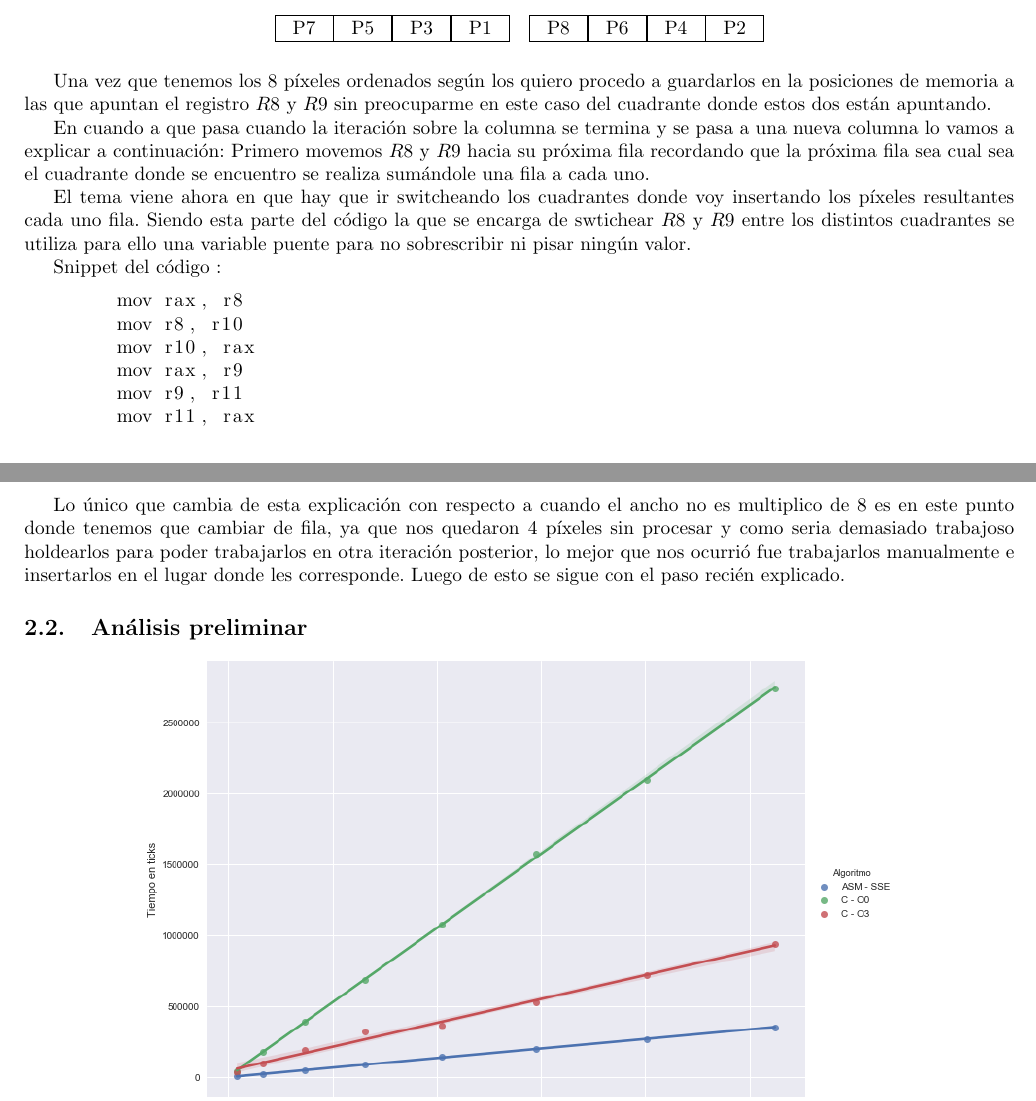
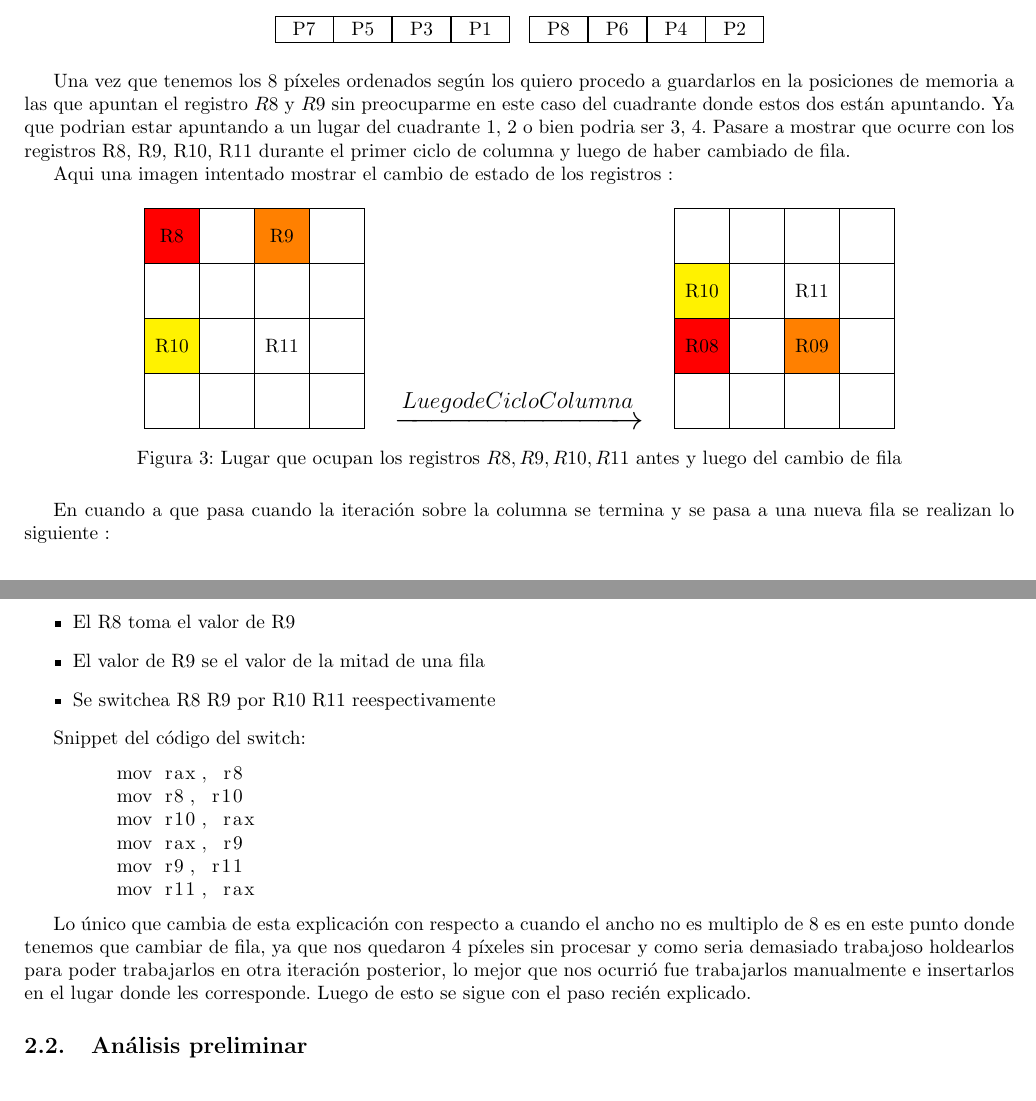
Before and after one commit to ZebaSz/orga2-tp2, a LaTeX document (informe/informe.tex, which reads informe/combinar.tex): two parts of pages 10 and 11 of 26, joined at a grey line, cut so that both start at the same text. Compiled offline with pdfLaTeX.

Commit message:
agregado explicacion registros

```diff
--- a/informe/combinar.tex
+++ b/informe/combinar.tex
@@ -284,15 +280,82 @@ Hago shuffle
 	\end{tikzpicture}
 \end{center}
 
+Una vez que tenemos los 8 píxeles ordenados según los quiero procedo a guardarlos en la posiciones de memoria a las que apuntan el registro $R8$ y $R9$ sin preocuparme en este caso del cuadrante donde estos dos están apuntando. Ya que podrian estar apuntando a un lugar del cuadrante 1, 2 o bien podria ser 3, 4. Pasare a mostrar que ocurre con los registros R8, R9, R10, R11 durante el primer ciclo de columna y luego de haber cambiado de fila.
 
-Una vez que tenemos los 8 píxeles ordenados según los quiero procedo a guardarlos en la posiciones de memoria a las que apuntan el registro $R8$ y $R9$ sin preocuparme en este caso del cuadrante donde estos dos están apuntando.
+Aqui una imagen intentado mostrar el cambio de estado de los registros :
 
-En cuando a que pasa cuando la iteración sobre la columna se termina y se pasa a una nueva columna lo vamos a explicar a continuación:
-Primero movemos $R8$ y $R9$ hacia su próxima fila recordando que la próxima fila sea cual sea el cuadrante donde se encuentro se realiza sumándole una fila a cada uno.
+\begin{figure}[H]
+	\centering
+	\begin{subfigure}[b]{0.27\textwidth}
+		\centering
+		\begin{tikzpicture}
+		    [%%%%%%%%%%%%%%%%%%%%%%%%%%%%%%
+		        box/.style={rectangle,draw=black,thick, minimum size=1cm},
+		    ]%%%%%%%%%%%%%%%%%%%%%%%%%%%%%%
+		\draw[step=1cm,color=gray] (-2,-2) grid (2,2);
+		\node[box, fill=red] at (-1.5,+1.50) {R8};
+		\node[box] at (-0.50,+1.50) {};
+		\node[box, fill=orange] at (+0.50,+1.50) {R9};
+		\node[box] at (+1.5,+1.50) {};
+		\node[box] at (-1.5,+0.50) {};
+		\node[box] at (-0.50,+0.50) {};
+		\node[box] at (+0.50,+0.50) {};
+		\node[box] at (+1.50,+0.50) {};
+		\node[box, fill=yellow] at (-1.50,-0.50) {R10};
+		\node[box] at (-0.50,-0.50) {};
+		\node[box] at (+0.50,-0.50) {R11};
+		\node[box] at (+1.50,-0.50) {};
+		\node[box] at (-1.50,-1.50) {};
+		\node[box] at (-0.50,-1.50) {};
+		\node[box] at (+0.50,-1.50) {};
+		\node[box] at (+1.50,-1.50) {};
+		\end{tikzpicture}
+	\end{subfigure}
+	{\LARGE$\xrightarrow{Luego de Ciclo Columna}$}
+	\begin{subfigure}[b]{0.27\textwidth}
+		\centering
+		\begin{tikzpicture}
+		    [%%%%%%%%%%%%%%%%%%%%%%%%%%%%%%
+		        box/.style={rectangle,draw=black,thick, minimum size=1cm},
+		    ]%%%%%%%%%%%%%%%%%%%%%%%%%%%%%%
+		\draw[step=1cm,color=gray] (-2,-2) grid (2,2);
+		\node[box] at (-1.5,+1.50) {};
+		\node[box] at (-0.50,+1.50) {};
+		\node[box] at (+0.50,+1.50) {};
+		\node[box] at (+1.5,+1.50) {};
 
-El tema viene ahora en que hay que ir switcheando los cuadrantes donde voy insertando los píxeles resultantes cada uno fila. Siendo esta parte del código la que se encarga de swtichear $R8$ y $R9$ entre los distintos cuadrantes se utiliza para ello una variable puente para no sobrescribir ni pisar ningún valor.
+		\node[box, fill=yellow] at (-1.5,+0.50) {R10};
+		\node[box] at (-0.50,+0.50) {};
+		\node[box] at (+0.50,+0.50) {R11};
+		\node[box] at (+1.50,+0.50) {};
 
-Snippet del código :
+		\node[box, fill=red] at (-1.50,-0.50) {R08};
+		\node[box] at (-0.50,-0.50) {};
+		\node[box, fill=orange] at (+0.50,-0.50) {R09};
+		\node[box] at (+1.50,-0.50) {};
+
+		\node[box] at (-1.50,-1.50) {};
+		\node[box] at (-0.50,-1.50) {};
+		\node[box] at (+0.50,-1.50) {};
+		\node[box] at (+1.50,-1.50) {};
+
+		\end{tikzpicture}
+	\end{subfigure}
+	\caption{Lugar que ocupan los registros $R8,R9,R10,R11$ antes y luego del cambio de fila}
+	\label{fourCombine_rowchange}
+\end{figure}
+
+En cuando a que pasa cuando la iteración sobre la columna se termina y se pasa a una nueva fila se realizan lo siguiente :
+\begin{itemize}
+
+\item El R8 toma el valor de R9
+
+\item El valor de R9 se el valor de la mitad de una fila
+
+\item Se switchea R8 R9 por R10 R11 reespectivamente
+\end{itemize}
+
+Snippet del código del switch:
 
 \begin{lstlisting}
 	mov rax, r8
@@ -303,7 +366,7 @@ Snippet del código :
 	mov r11, rax
 \end{lstlisting}
 
-Lo único que cambia de esta explicación con respecto a cuando el ancho no es multiplico de 8 es en este punto donde tenemos que cambiar de fila, ya que nos quedaron 4 píxeles sin procesar y como seria demasiado trabajoso holdearlos para poder trabajarlos en otra iteración posterior, lo mejor que nos ocurrió fue trabajarlos manualmente e insertarlos en el lugar donde les corresponde. Luego de esto se sigue con el paso recién explicado.
+Lo único que cambia de esta explicación con respecto a cuando el ancho no es multiplo de 8 es en este punto donde tenemos que cambiar de fila, ya que nos quedaron 4 píxeles sin procesar y como seria demasiado trabajoso holdearlos para poder trabajarlos en otra iteración posterior, lo mejor que nos ocurrió fue trabajarlos manualmente e insertarlos en el lugar donde les corresponde. Luego de esto se sigue con el paso recién explicado.
 
 
 \subsection{Análisis preliminar}
```
Also changed, not shown: informe/combinar.tex (76 more changed lines).
